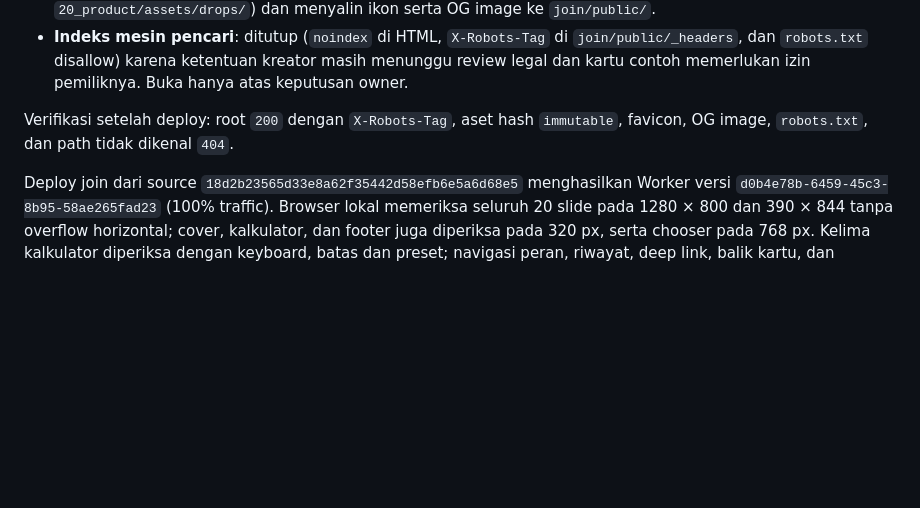
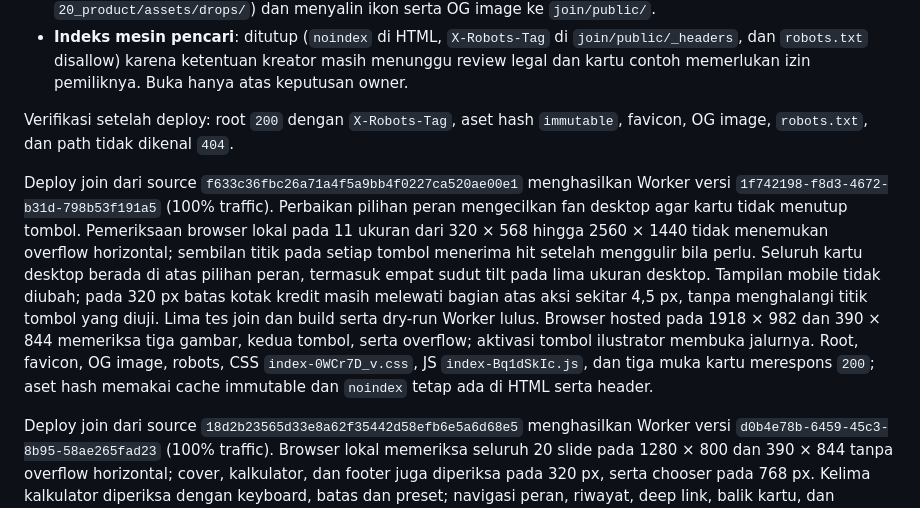
Before and after one commit to aikazu/c-verse-coming-soon, a Markdown page: README.md, the part around the change. Drawn GitHub-style; blank space fills up the shorter version.

Commit message:
docs(join): record desktop chooser fix verification

```diff
--- a/README.md
+++ b/README.md
@@ -154,6 +154,21 @@ npm run deploy:join    # build ulang + deploy ke Custom Domain join.c-verse.co
 Verifikasi setelah deploy: root `200` dengan `X-Robots-Tag`, aset hash
 `immutable`, favicon, OG image, `robots.txt`, dan path tidak dikenal `404`.
 
+Deploy join dari source `f633c36fbc26a71a4f5a9bb4f0227ca520ae00e1` menghasilkan
+Worker versi `1f742198-f8d3-4672-b31d-798b53f191a5` (100% traffic). Perbaikan
+pilihan peran mengecilkan fan desktop agar kartu tidak menutup tombol. Pemeriksaan browser lokal
+pada 11 ukuran dari 320 × 568 hingga 2560 × 1440 tidak menemukan overflow
+horizontal; sembilan titik pada setiap tombol menerima hit setelah menggulir bila
+perlu. Seluruh kartu desktop berada di atas pilihan peran, termasuk empat sudut
+tilt pada lima ukuran desktop. Tampilan mobile tidak diubah; pada 320 px batas kotak
+kredit masih melewati bagian atas aksi sekitar 4,5 px, tanpa menghalangi titik
+tombol yang diuji. Lima tes join dan build serta dry-run Worker lulus. Browser
+hosted pada 1918 × 982 dan 390 × 844 memeriksa tiga gambar, kedua tombol, serta
+overflow; aktivasi tombol ilustrator membuka jalurnya. Root, favicon, OG image,
+robots, CSS `index-0WCr7D_v.css`, JS `index-Bq1dSkIc.js`, dan tiga muka kartu
+merespons `200`; aset hash memakai cache immutable dan `noindex` tetap ada di
+HTML serta header.
+
 Deploy join dari source `18d2b23565d33e8a62f35442d58efb6e5a6d68e5`
 menghasilkan Worker versi `d0b4e78b-6459-45c3-8b95-58ae265fad23`
 (100% traffic). Browser lokal memeriksa seluruh 20 slide pada 1280 × 800
```
